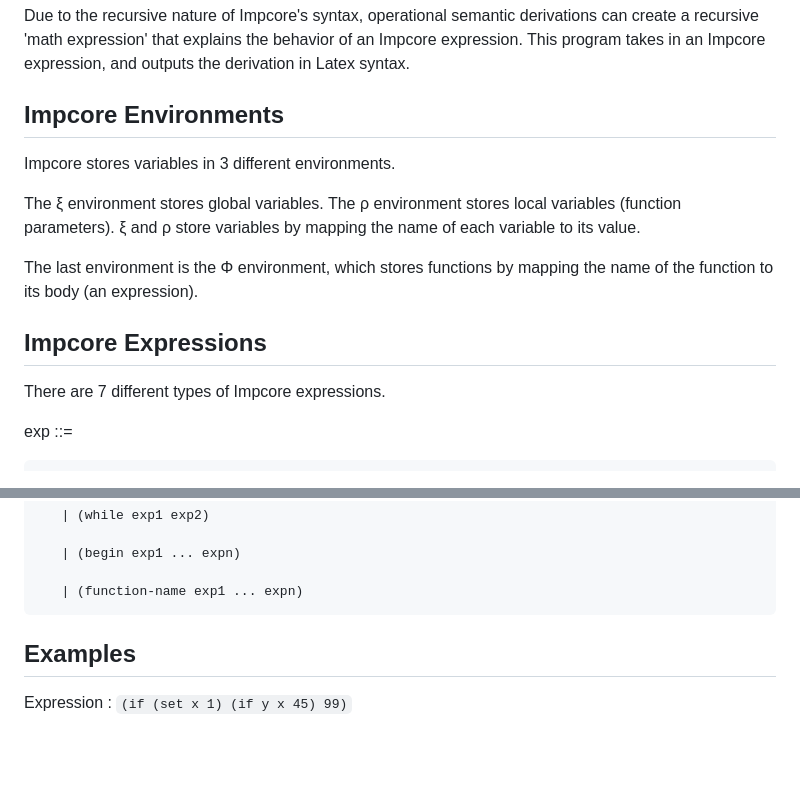
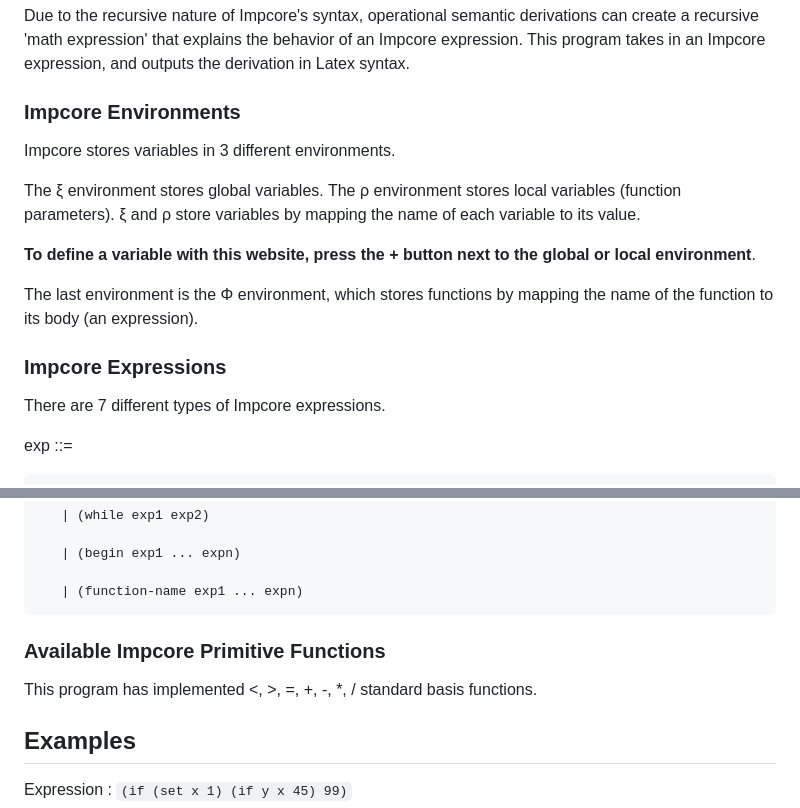
Before and after one commit to annaquainliu/operational-semantics-derivation, a Markdown page: README.md, 2 parts joined by grey strips. GitHub-like rendering; blank space fills up the shorter version.

```diff
--- a/README.md
+++ b/README.md
@@ -14,14 +14,16 @@ For the scope of this project, this program allows users to create Impcore expre
 
 Due to the recursive nature of Impcore's syntax, operational semantic derivations can create a recursive 'math expression' that explains the behavior of an Impcore expression. This program takes in an Impcore expression, and outputs the derivation in Latex syntax.
 
-## Impcore Environments
+### Impcore Environments
 Impcore stores variables in 3 different environments.
 
 The ξ environment stores global variables. The ρ environment stores local variables (function parameters). ξ and ρ store variables by mapping the name of each variable to its value.
 
+**To define a variable with this website, press the + button next to the global or local environment**.
+
 The last environment is the Φ environment, which stores functions by mapping the name of the function to its body (an expression).
 
-## Impcore Expressions
+### Impcore Expressions
 There are 7 different types of Impcore expressions.
 
 exp ::=
@@ -39,6 +41,9 @@ exp ::=
        | (begin exp1 ... expn)
 
        | (function-name exp1 ... expn)
+
+### Available Impcore Primitive Functions
+This program has implemented <, >, =, +, -, *, / standard basis functions.
 
 ## Examples
 Expression : `(if (set x 1) (if y x 45) 99)`
```
Also changed, not shown: other parts of README.md (+1 -1 lines).
